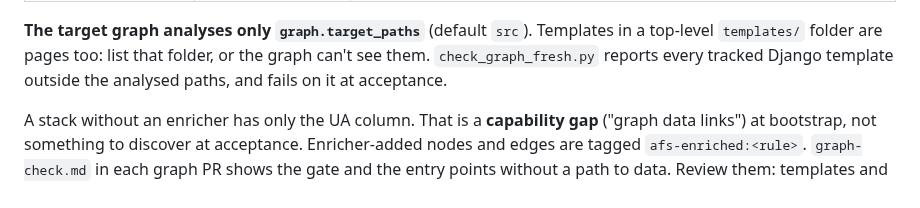
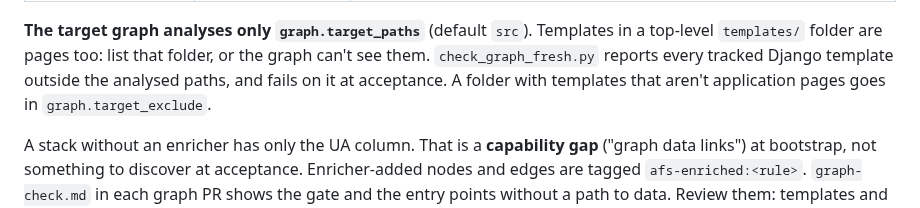
Before and after one commit to martins-vds/ai-factory-swarm, a Markdown page: docs/operator-setup.md, the part around the change. Rendered like a GitHub page.

```diff
--- a/docs/operator-setup.md
+++ b/docs/operator-setup.md
@@ -54,7 +54,8 @@ Understand Anything (UA) builds the graph with an LLM. For data and routing it o
 
 **The target graph analyses only `graph.target_paths`** (default `src`). Templates in a top-level
 `templates/` folder are pages too: list that folder, or the graph can't see them. `check_graph_fresh.py`
-reports every tracked Django template outside the analysed paths, and fails on it at acceptance.
+reports every tracked Django template outside the analysed paths, and fails on it at acceptance. A
+folder with templates that aren't application pages goes in `graph.target_exclude`.
 
 A stack without an enricher has only the UA column. That is a **capability gap** ("graph data links") at
 bootstrap, not something to discover at acceptance. Enricher-added nodes and edges are tagged
```
Also changed, not shown: docs/adr/0023-graphs-follow-scheduled-pushed-and-scripted-flows.md (+9 -1 lines).
